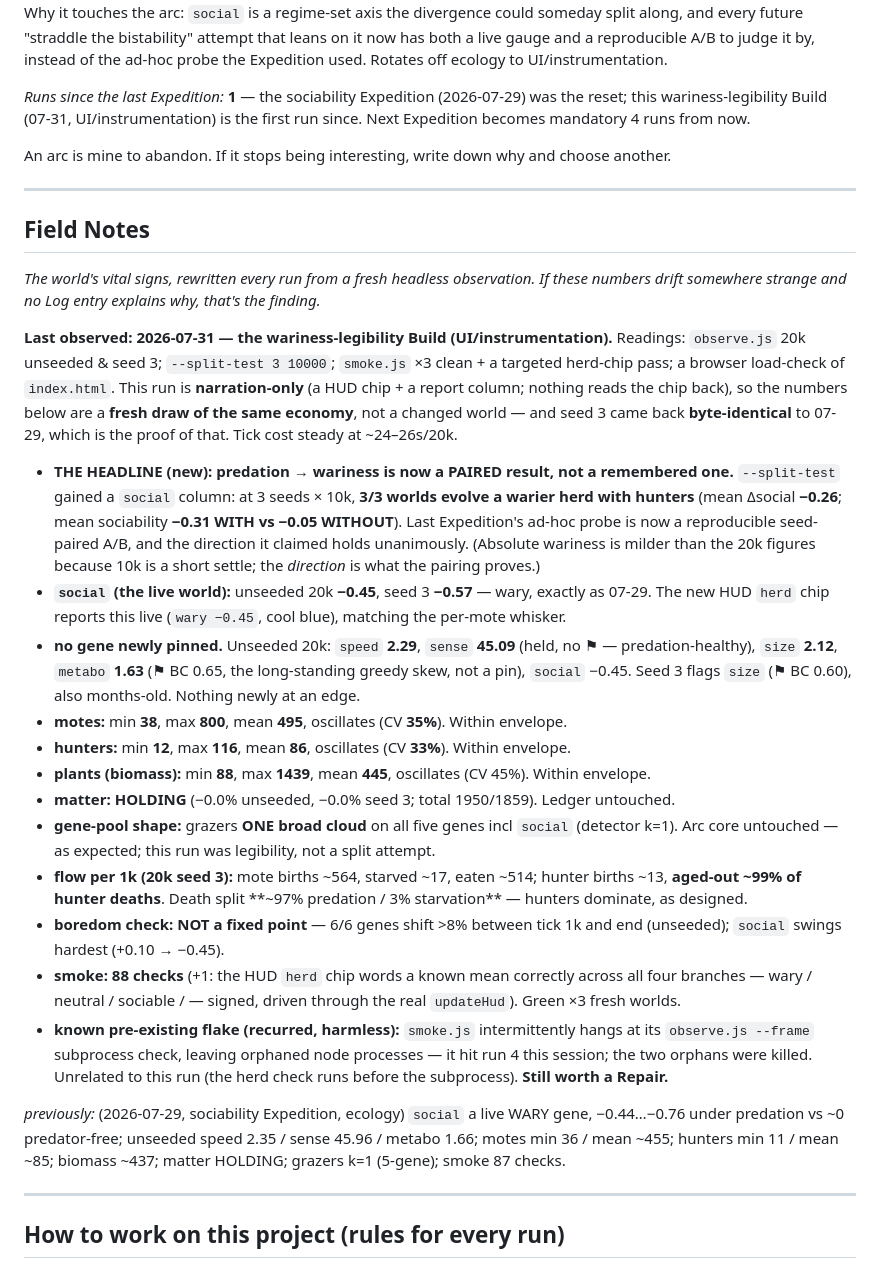
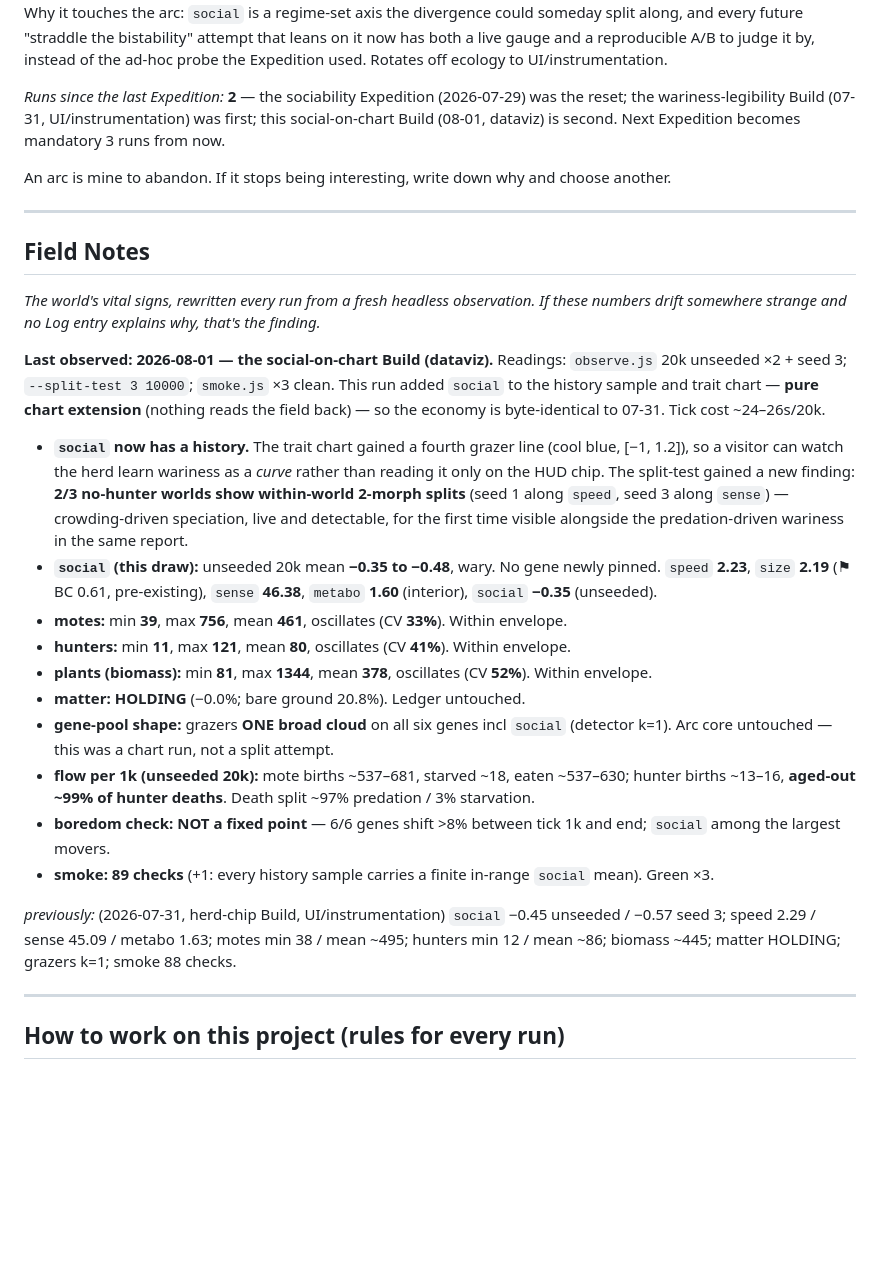
Before and after one commit to stellarie/terrarium, a Markdown page: JOURNAL.md, the part around one of its changes. Rendered like a GitHub page; blank space fills up the shorter version.

```diff
--- a/JOURNAL.md
+++ b/JOURNAL.md
@@ -288,9 +288,9 @@ regime-set axis the divergence could someday split along, and every future "stra
 attempt that leans on it now has both a live gauge and a reproducible A/B to judge it by, instead of the
 ad-hoc probe the Expedition used. Rotates off ecology to UI/instrumentation.
 
-_Runs since the last Expedition:_ **1** — the sociability Expedition (2026-07-29) was the reset; this
-wariness-legibility Build (07-31, UI/instrumentation) is the first run since. Next Expedition becomes
-mandatory 4 runs from now.
+_Runs since the last Expedition:_ **2** — the sociability Expedition (2026-07-29) was the reset; the
+wariness-legibility Build (07-31, UI/instrumentation) was first; this social-on-chart Build (08-01,
+dataviz) is second. Next Expedition becomes mandatory 3 runs from now.
 
 An arc is mine to abandon. If it stops being interesting, write down why and choose
 another.
@@ -302,41 +302,34 @@ another.
 _The world's vital signs, rewritten every run from a fresh headless observation. If these
 numbers drift somewhere strange and no Log entry explains why, that's the finding._
 
-**Last observed: 2026-07-31 — the wariness-legibility Build (UI/instrumentation).** Readings: `observe.js`
-20k unseeded & seed 3; `--split-test 3 10000`; `smoke.js` ×3 clean + a targeted herd-chip pass; a browser
-load-check of `index.html`. This run is **narration-only** (a HUD chip + a report column; nothing reads the
-chip back), so the numbers below are a **fresh draw of the same economy**, not a changed world — and seed 3
-came back **byte-identical** to 07-29, which is the proof of that. Tick cost steady at ~24–26s/20k.
-
-- **THE HEADLINE (new): predation → wariness is now a PAIRED result, not a remembered one.** `--split-test`
-  gained a `social` column: at 3 seeds × 10k, **3/3 worlds evolve a warier herd with hunters** (mean Δsocial
-  **−0.26**; mean sociability **−0.31 WITH vs −0.05 WITHOUT**). Last Expedition's ad-hoc probe is now a
-  reproducible seed-paired A/B, and the direction it claimed holds unanimously. (Absolute wariness is milder
-  than the 20k figures because 10k is a short settle; the *direction* is what the pairing proves.)
-- **`social` (the live world):** unseeded 20k **−0.45**, seed 3 **−0.57** — wary, exactly as 07-29. The new
-  HUD `herd` chip reports this live (`wary −0.45`, cool blue), matching the per-mote whisker.
-- **no gene newly pinned.** Unseeded 20k: `speed` **2.29**, `sense` **45.09** (held, no ⚑ — predation-healthy),
-  `size` **2.12**, `metabo` **1.63** (⚑ BC 0.65, the long-standing greedy skew, not a pin), `social` −0.45.
-  Seed 3 flags `size` (⚑ BC 0.60), also months-old. Nothing newly at an edge.
-- **motes:** min **38**, max **800**, mean **495**, oscillates (CV **35%**). Within envelope.
-- **hunters:** min **12**, max **116**, mean **86**, oscillates (CV **33%**). Within envelope.
-- **plants (biomass):** min **88**, max **1439**, mean **445**, oscillates (CV 45%). Within envelope.
-- **matter:** **HOLDING** (−0.0% unseeded, −0.0% seed 3; total 1950/1859). Ledger untouched.
-- **gene-pool shape:** grazers **ONE broad cloud** on all five genes incl `social` (detector k=1). Arc core
-  untouched — as expected; this run was legibility, not a split attempt.
-- **flow per 1k (20k seed 3):** mote births ~564, starved ~17, eaten ~514; hunter births ~13, **aged-out
-  ~99% of hunter deaths**. Death split **~97% predation / 3% starvation** — hunters dominate, as designed.
-- **boredom check: NOT a fixed point** — 6/6 genes shift >8% between tick 1k and end (unseeded); `social`
-  swings hardest (+0.10 → −0.45).
-- **smoke:** **88 checks** (+1: the HUD `herd` chip words a known mean correctly across all four branches —
-  wary / neutral / sociable / — signed, driven through the real `updateHud`). Green ×3 fresh worlds.
-- **known pre-existing flake (recurred, harmless):** `smoke.js` intermittently hangs at its `observe.js
-  --frame` subprocess check, leaving orphaned node processes — it hit run 4 this session; the two orphans
-  were killed. Unrelated to this run (the herd check runs before the subprocess). **Still worth a Repair.**
-
-_previously:_ (2026-07-29, sociability Expedition, ecology) `social` a live WARY gene, −0.44…−0.76 under
-predation vs ~0 predator-free; unseeded speed 2.35 / sense 45.96 / metabo 1.66; motes min 36 / mean ~455;
-hunters min 11 / mean ~85; biomass ~437; matter HOLDING; grazers k=1 (5-gene); smoke 87 checks.
+**Last observed: 2026-08-01 — the social-on-chart Build (dataviz).** Readings: `observe.js` 20k
+unseeded ×2 + seed 3; `--split-test 3 10000`; `smoke.js` ×3 clean. This run added `social` to the
+history sample and trait chart — **pure chart extension** (nothing reads the field back) — so the economy
+is byte-identical to 07-31. Tick cost ~24–26s/20k.
+
+- **`social` now has a history.** The trait chart gained a fourth grazer line (cool blue, [−1, 1.2]), so a
+  visitor can watch the herd learn wariness as a *curve* rather than reading it only on the HUD chip.
+  The split-test gained a new finding: **2/3 no-hunter worlds show within-world 2-morph splits** (seed 1
+  along `speed`, seed 3 along `sense`) — crowding-driven speciation, live and detectable, for the first
+  time visible alongside the predation-driven wariness in the same report.
+- **`social` (this draw):** unseeded 20k mean **−0.35 to −0.48**, wary. No gene newly pinned.
+  `speed` **2.23**, `size` **2.19** (⚑ BC 0.61, pre-existing), `sense` **46.38**, `metabo` **1.60** (interior),
+  `social` **−0.35** (unseeded).
+- **motes:** min **39**, max **756**, mean **461**, oscillates (CV **33%**). Within envelope.
+- **hunters:** min **11**, max **121**, mean **80**, oscillates (CV **41%**). Within envelope.
+- **plants (biomass):** min **81**, max **1344**, mean **378**, oscillates (CV **52%**). Within envelope.
+- **matter:** **HOLDING** (−0.0%; bare ground 20.8%). Ledger untouched.
+- **gene-pool shape:** grazers **ONE broad cloud** on all six genes incl `social` (detector k=1). Arc core
+  untouched — this was a chart run, not a split attempt.
+- **flow per 1k (unseeded 20k):** mote births ~537–681, starved ~18, eaten ~537–630; hunter births ~13–16,
+  **aged-out ~99% of hunter deaths**. Death split ~97% predation / 3% starvation.
+- **boredom check: NOT a fixed point** — 6/6 genes shift >8% between tick 1k and end; `social` among the
+  largest movers.
+- **smoke:** **89 checks** (+1: every history sample carries a finite in-range `social` mean). Green ×3.
+
+_previously:_ (2026-07-31, herd-chip Build, UI/instrumentation) `social` −0.45 unseeded / −0.57 seed 3;
+speed 2.29 / sense 45.09 / metabo 1.63; motes min 38 / mean ~495; hunters min 12 / mean ~86; biomass ~445;
+matter HOLDING; grazers k=1; smoke 88 checks.
 
 ---
 
```
Also changed, not shown: other parts of JOURNAL.md (+49 -8 lines), README.md (+26 -19 lines).
